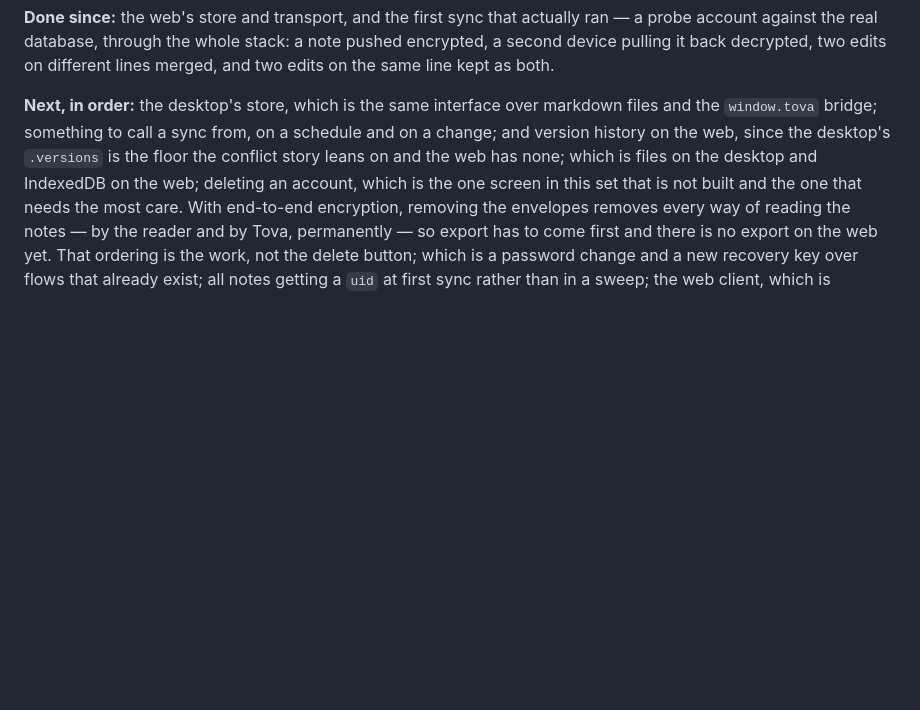
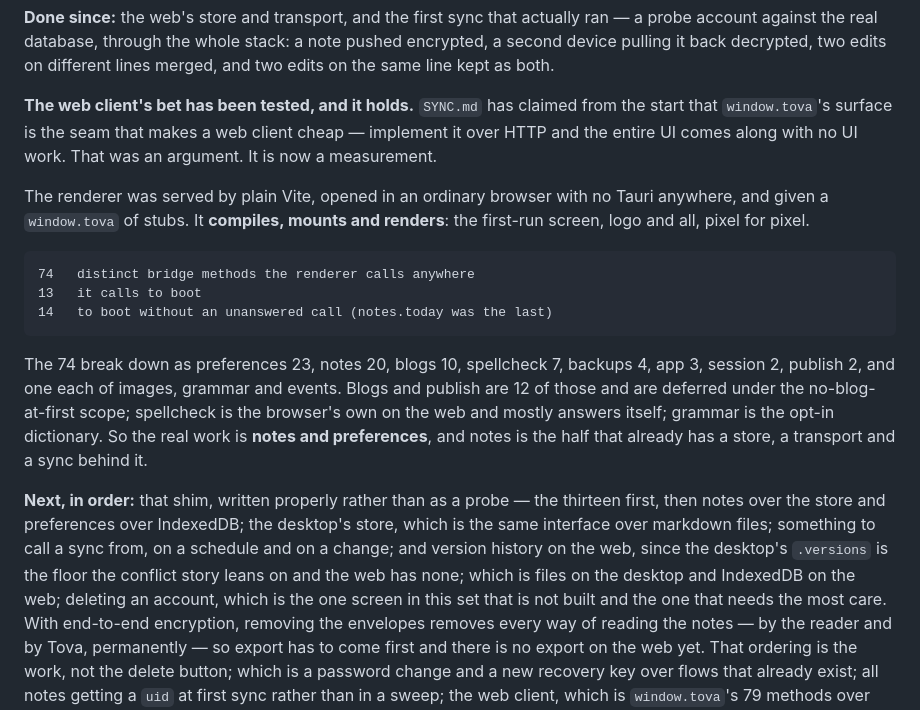
Before and after one commit to mark-mcdermott/tova, a Markdown page: docs/ROADMAP.md, the part around the change. GitHub-like rendering; blank space fills up the shorter version.

Commit message:
docs: the web client's bet, measured rather than argued
SYNC.md has claimed from the start that window.tova is the seam that makes a
web client cheap — implement it over HTTP and the entire UI comes along with no
UI work at all. That was an argument. It has now been tried.

The renderer was served by plain Vite, opened in an ordinary browser with no
Tauri anywhere, and handed a window.tova of stubs. It compiles, mounts and
renders: the first-run screen, logo and all.

74 distinct methods are called anywhere in the app. 13 are called to boot, and
14 answers are enough for the app to come up with nothing unanswered. Of the
74, blogs and publish are 12 and are deferred under the no-blog-at-first scope;
spellcheck is the browser's own on the web; grammar is the opt-in dictionary.
What is left is notes and preferences, and notes already has a store, a
transport and a sync behind it.

Also corrects the method count in SYNC.md, which said 79 and has said so since
the document was written.

````diff
--- a/docs/ROADMAP.md
+++ b/docs/ROADMAP.md
@@ -147,10 +147,35 @@ ran — a probe account against the real database, through the whole stack: a
 note pushed encrypted, a second device pulling it back decrypted, two edits on
 different lines merged, and two edits on the same line kept as both.
 
-**Next, in order:** the desktop's store, which is the same interface over
-markdown files and the `window.tova` bridge; something to call a sync from, on
-a schedule and on a change; and version history on the web, since the desktop's
-`.versions` is the floor the conflict story leans on and the web has none; which is files on the desktop and IndexedDB on
+**The web client's bet has been tested, and it holds.** `SYNC.md` has claimed
+from the start that `window.tova`'s surface is the seam that makes a web client
+cheap — implement it over HTTP and the entire UI comes along with no UI work.
+That was an argument. It is now a measurement.
+
+The renderer was served by plain Vite, opened in an ordinary browser with no
+Tauri anywhere, and given a `window.tova` of stubs. It **compiles, mounts and
+renders**: the first-run screen, logo and all, pixel for pixel.
+
+```
+74   distinct bridge methods the renderer calls anywhere
+13   it calls to boot
+14   to boot without an unanswered call (notes.today was the last)
+```
+
+The 74 break down as preferences 23, notes 20, blogs 10, spellcheck 7, backups
+4, app 3, session 2, publish 2, and one each of images, grammar and events.
+Blogs and publish are 12 of those and are deferred under the no-blog-at-first
+scope; spellcheck is the browser's own on the web and mostly answers itself;
+grammar is the opt-in dictionary. So the real work is **notes and
+preferences**, and notes is the half that already has a store, a transport and
+a sync behind it.
+
+**Next, in order:** that shim, written properly rather than as a probe — the
+thirteen first, then notes over the store and preferences over IndexedDB; the
+desktop's store, which is the same interface over markdown files; something to
+call a sync from, on a schedule and on a change; and version history on the
+web, since the desktop's `.versions` is the floor the conflict story leans on
+and the web has none; which is files on the desktop and IndexedDB on
 the web; deleting an account, which is the one screen in this set
 that is not built and the one that needs the most care. With end-to-end
 encryption, removing the envelopes removes every way of reading the notes — by
````
Also changed, not shown: docs/SYNC.md (+10 -4 lines).
